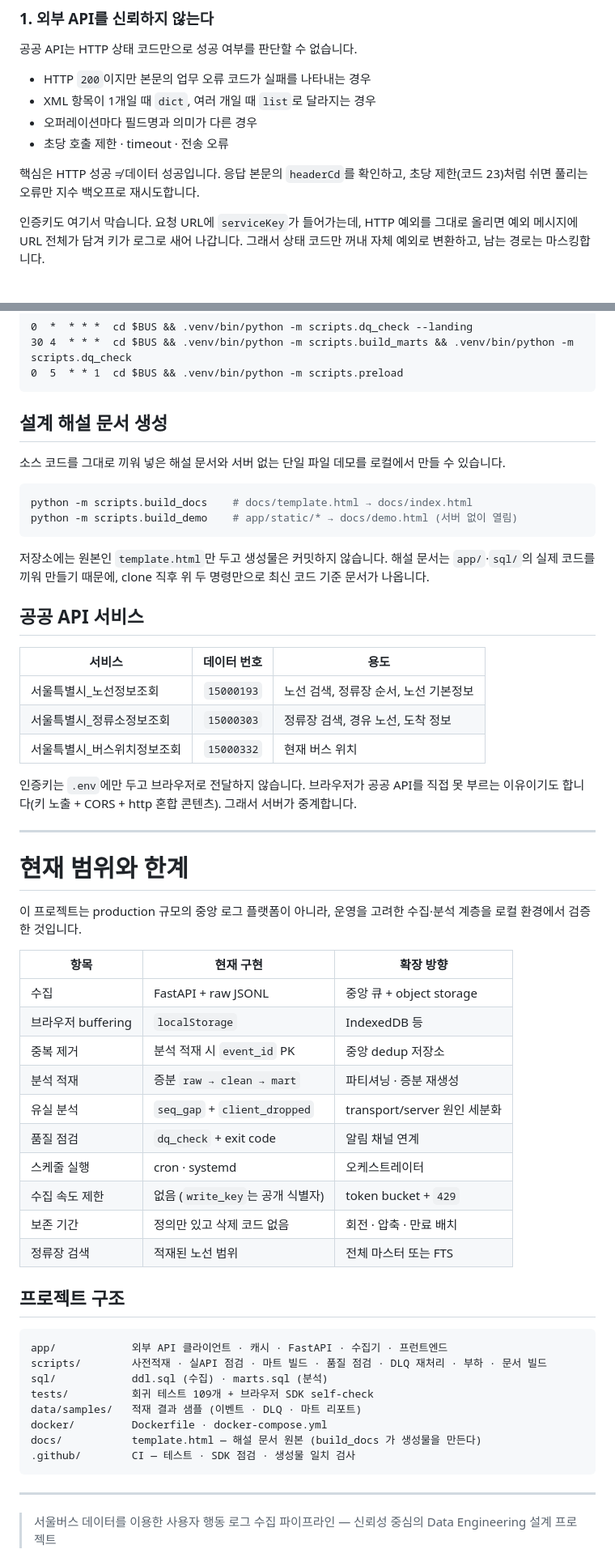
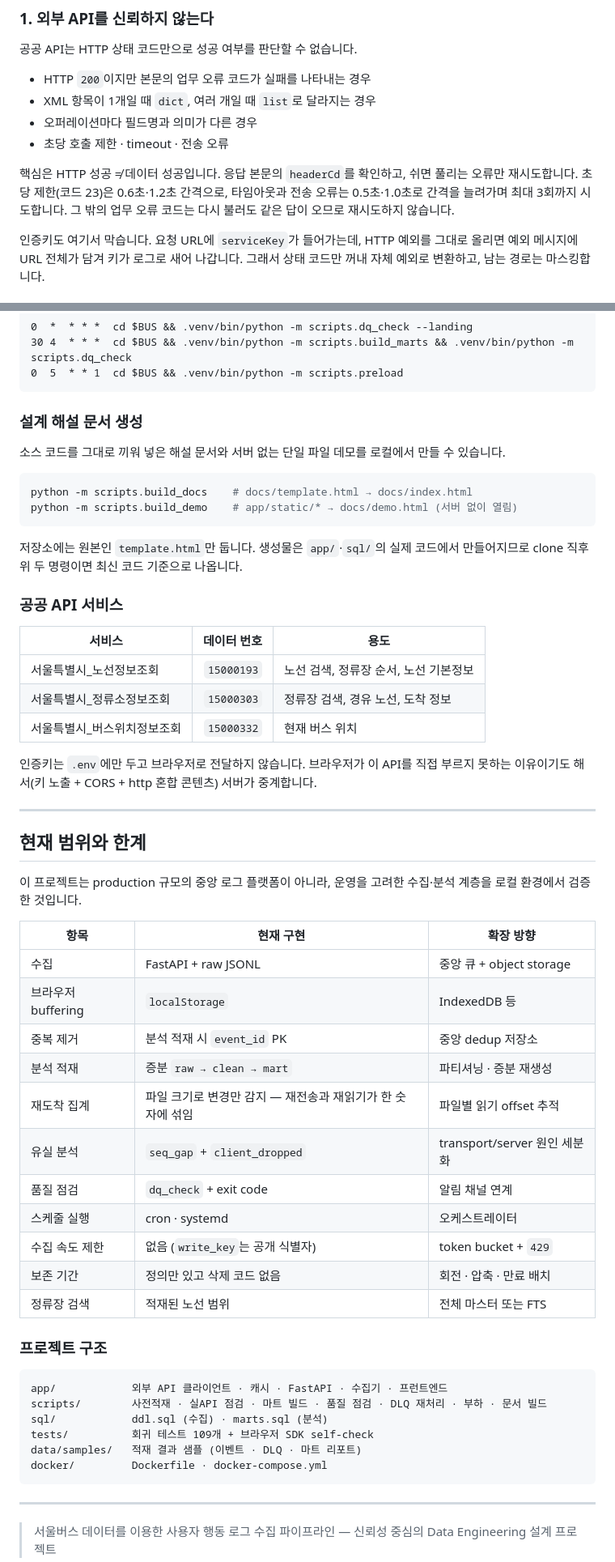
Before and after one commit to ahyun39/seoul-bus, a Markdown page: README.md, 2 parts joined by grey strips. Shown at 81% size. GitHub-like rendering.

````diff
--- a/README.md
+++ b/README.md
@@ -102,7 +102,7 @@ docker compose -f docker/docker-compose.yml up -d
 - 오퍼레이션마다 필드명과 의미가 다른 경우
 - 초당 호출 제한 · timeout · 전송 오류
 
-핵심은 HTTP 성공 ≠ 데이터 성공입니다. 응답 본문의 `headerCd`를 확인하고, 초당 제한(코드 23)처럼 쉬면 풀리는 오류만 지수 백오프로 재시도합니다.
+핵심은 HTTP 성공 ≠ 데이터 성공입니다. 응답 본문의 `headerCd`를 확인하고, 쉬면 풀리는 오류만 재시도합니다. 초당 제한(코드 23)은 0.6초·1.2초 간격으로, 타임아웃과 전송 오류는 0.5초·1.0초로 간격을 늘려가며 최대 3회까지 시도합니다. 그 밖의 업무 오류 코드는 다시 불러도 같은 답이 오므로 재시도하지 않습니다.
 
 인증키도 여기서 막습니다. 요청 URL에 `serviceKey`가 들어가는데, HTTP 예외를 그대로 올리면 예외 메시지에 URL 전체가 담겨 키가 로그로 새어 나갑니다. 그래서 상태 코드만 꺼내 자체 예외로 변환하고, 남는 경로는 마스킹합니다.
 
@@ -489,7 +490,7 @@ python -m scripts.replay_dlq --dry-run   # DLQ 재처리 대상 확인
 0  5  * * 1  cd $BUS && .venv/bin/python -m scripts.preload
 ```
 
-## 설계 해설 문서 생성
+### 설계 해설 문서 생성
 
 소스 코드를 그대로 끼워 넣은 해설 문서와 서버 없는 단일 파일 데모를 로컬에서 만들 수 있습니다.
 
@@ -498,9 +499,9 @@ python -m scripts.build_docs    # docs/template.html → docs/index.html
 python -m scripts.build_demo    # app/static/* → docs/demo.html (서버 없이 열림)
 ```
 
-저장소에는 원본인 `template.html`만 두고 생성물은 커밋하지 않습니다. 해설 문서는 `app/`·`sql/`의 실제 코드를 끼워 만들기 때문에, clone 직후 위 두 명령만으로 최신 코드 기준 문서가 나옵니다.
+저장소에는 원본인 `template.html`만 둡니다. 생성물은 `app/`·`sql/`의 실제 코드에서 만들어지므로 clone 직후 위 두 명령이면 최신 코드 기준으로 나옵니다.
 
-## 공공 API 서비스
+### 공공 API 서비스
 
 | 서비스 | 데이터 번호 | 용도 |
 |---|---:|---|
@@ -508,11 +509,11 @@ python -m scripts.build_demo    # app/static/* → docs/demo.html (서버 없이
 | 서울특별시_정류소정보조회 | `15000303` | 정류장 검색, 경유 노선, 도착 정보 |
 | 서울특별시_버스위치정보조회 | `15000332` | 현재 버스 위치 |
 
-인증키는 `.env`에만 두고 브라우저로 전달하지 않습니다. 브라우저가 공공 API를 직접 못 부르는 이유이기도 합니다(키 노출 + CORS + http 혼합 콘텐츠). 그래서 서버가 중계합니다.
+인증키는 `.env`에만 두고 브라우저로 전달하지 않습니다. 브라우저가 이 API를 직접 부르지 못하는 이유이기도 해서(키 노출 + CORS + http 혼합 콘텐츠) 서버가 중계합니다.
 
 ---
 
-# 현재 범위와 한계
+## 현재 범위와 한계
 
 이 프로젝트는 production 규모의 중앙 로그 플랫폼이 아니라, 운영을 고려한 수집·분석 계층을 로컬 환경에서 검증한 것입니다.
 
@@ -522,6 +523,7 @@ python -m scripts.build_demo    # app/static/* → docs/demo.html (서버 없이
 | 브라우저 buffering | `localStorage` | IndexedDB 등 |
 | 중복 제거 | 분석 적재 시 `event_id` PK | 중앙 dedup 저장소 |
 | 분석 적재 | 증분 `raw → clean → mart` | 파티셔닝 · 증분 재생성 |
+| 재도착 집계 | 파일 크기로 변경만 감지 — 재전송과 재읽기가 한 숫자에 섞임 | 파일별 읽기 offset 추적 |
 | 유실 분석 | `seq_gap` + `client_dropped` | transport/server 원인 세분화 |
 | 품질 점검 | `dq_check` + exit code | 알림 채널 연계 |
 | 스케줄 실행 | cron · systemd | 오케스트레이터 |
@@ -529,7 +531,7 @@ python -m scripts.build_demo    # app/static/* → docs/demo.html (서버 없이
 | 보존 기간 | 정의만 있고 삭제 코드 없음 | 회전 · 압축 · 만료 배치 |
 | 정류장 검색 | 적재된 노선 범위 | 전체 마스터 또는 FTS |
 
-## 프로젝트 구조
+### 프로젝트 구조
 
 ```text
 app/            외부 API 클라이언트 · 캐시 · FastAPI · 수집기 · 프런트엔드
@@ -538,8 +540,6 @@ sql/            ddl.sql (수집) · marts.sql (분석)
 tests/          회귀 테스트 109개 + 브라우저 SDK self-check
 data/samples/   적재 결과 샘플 (이벤트 · DLQ · 마트 리포트)
 docker/         Dockerfile · docker-compose.yml
-docs/           template.html — 해설 문서 원본 (build_docs 가 생성물을 만든다)
-.github/        CI — 테스트 · SDK 점검 · 생성물 일치 검사
 ```
 
 ---
````
Also changed, not shown: other parts of README.md (+40 -39 lines).
